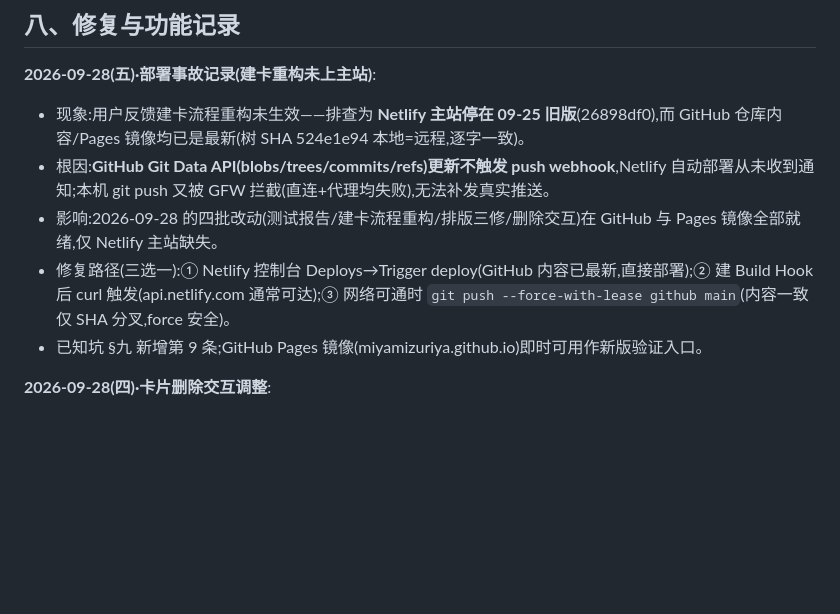
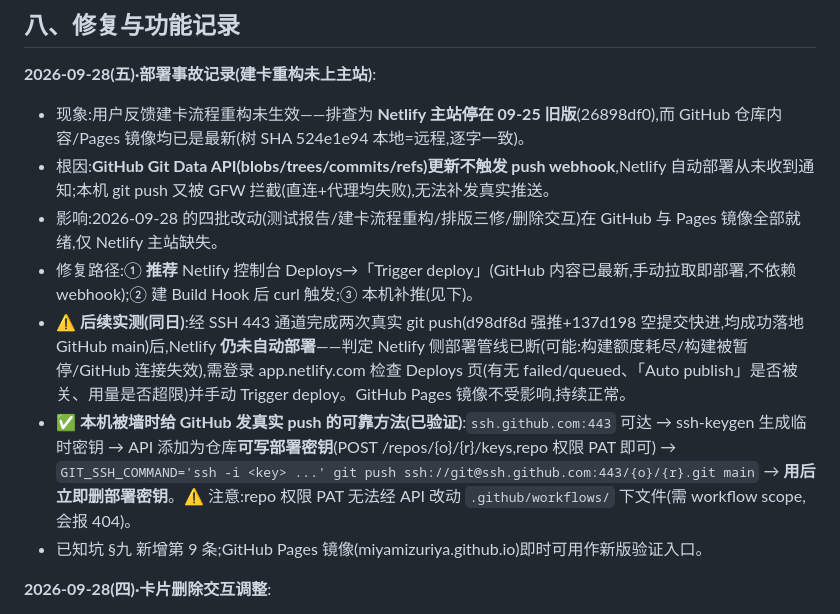
Before and after one commit to MiyamizuRiya/dnd2024-character-creator, a Markdown page: AI背景说明.md, the part around the change. GitHub-like rendering; blank space fills up the shorter version.

Commit message:
文档:Netlify部署管线断裂完整记录+SSH443真实推送方法(临时部署密钥,用后即删)

```diff
--- a/AI背景说明.md
+++ b/AI背景说明.md
@@ -113,7 +113,9 @@ DND工具站源码合集/            ← 本地即 git 仓库(origin=GitHub 上
 - 现象:用户反馈建卡流程重构未生效——排查为 **Netlify 主站停在 09-25 旧版**(26898df0),而 GitHub 仓库内容/Pages 镜像均已是最新(树 SHA 524e1e94 本地=远程,逐字一致)。
 - 根因:**GitHub Git Data API(blobs/trees/commits/refs)更新不触发 push webhook**,Netlify 自动部署从未收到通知;本机 git push 又被 GFW 拦截(直连+代理均失败),无法补发真实推送。
 - 影响:2026-09-28 的四批改动(测试报告/建卡流程重构/排版三修/删除交互)在 GitHub 与 Pages 镜像全部就绪,仅 Netlify 主站缺失。
-- 修复路径(三选一):① Netlify 控制台 Deploys→Trigger deploy(GitHub 内容已最新,直接部署);② 建 Build Hook 后 curl 触发(api.netlify.com 通常可达);③ 网络可通时 `git push --force-with-lease github main`(内容一致仅 SHA 分叉,force 安全)。
+- 修复路径:① **推荐** Netlify 控制台 Deploys→「Trigger deploy」(GitHub 内容已最新,手动拉取即部署,不依赖 webhook);② 建 Build Hook 后 curl 触发;③ 本机补推(见下)。
+- **⚠️ 后续实测(同日)**:经 SSH 443 通道完成两次真实 git push(d98df8d 强推+137d198 空提交快进,均成功落地 GitHub main)后,Netlify **仍未自动部署**——判定 Netlify 侧部署管线已断(可能:构建额度耗尽/构建被暂停/GitHub 连接失效),需登录 app.netlify.com 检查 Deploys 页(有无 failed/queued、「Auto publish」是否被关、用量是否超限)并手动 Trigger deploy。GitHub Pages 镜像不受影响,持续正常。
+- **✅ 本机被墙时给 GitHub 发真实 push 的可靠方法(已验证)**:`ssh.github.com:443` 可达 → ssh-keygen 生成临时密钥 → API 添加为仓库**可写部署密钥**(POST /repos/{o}/{r}/keys,repo 权限 PAT 即可) → `GIT_SSH_COMMAND='ssh -i <key> ...' git push ssh://git@ssh.github.com:443/{o}/{r}.git main` → **用后立即删部署密钥**。⚠️ 注意:repo 权限 PAT 无法经 API 改动 `.github/workflows/` 下文件(需 workflow scope,会报 404)。
 - 已知坑 §九 新增第 9 条;GitHub Pages 镜像(miyamizuriya.github.io)即时可用作新版验证入口。
 
 
```
Also changed, not shown: 问题清单归档/人物卡/兼职专项问题清单（创建日期 2026-09-28）.md (added, +115 -0 lines).
